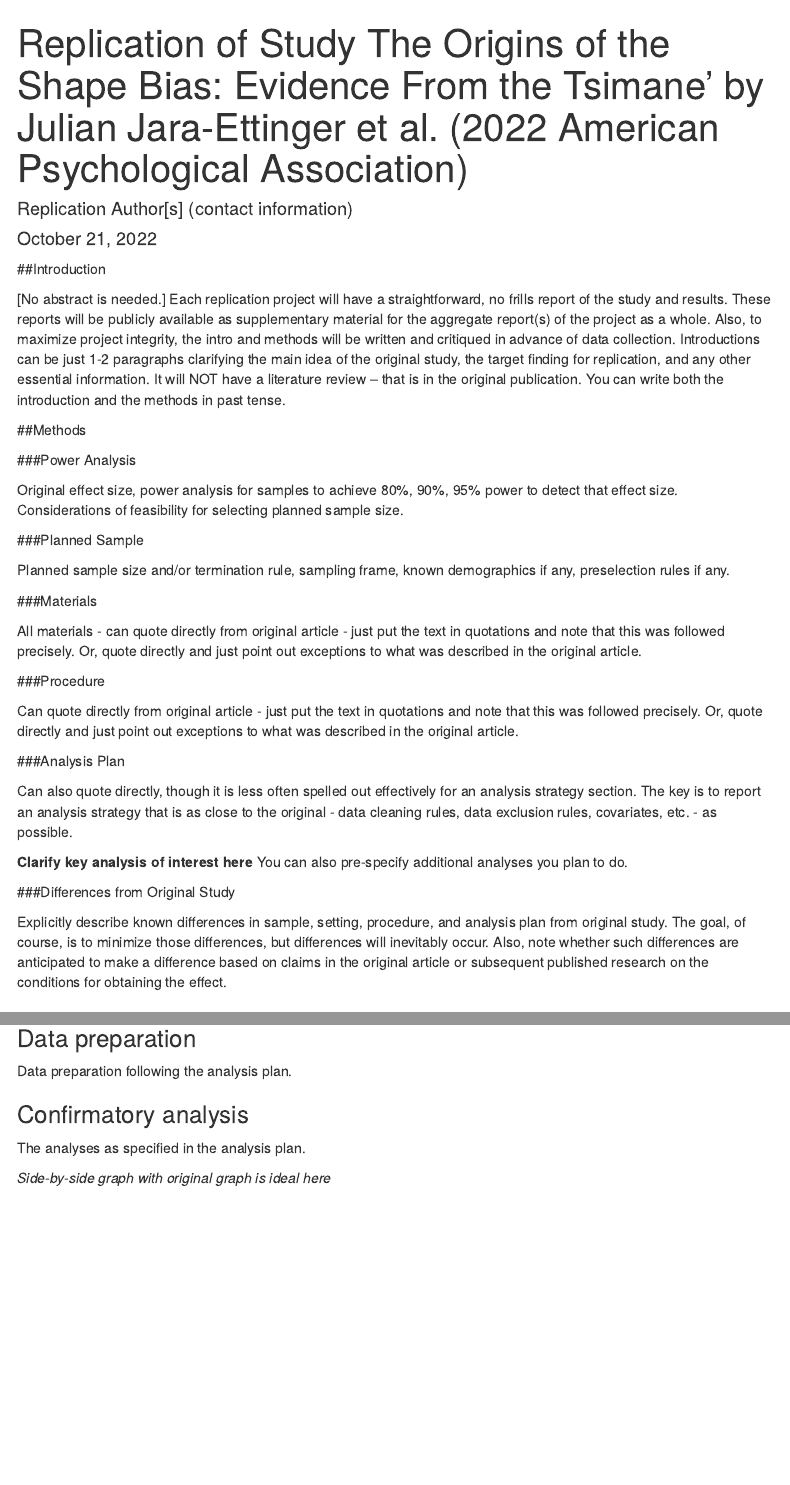
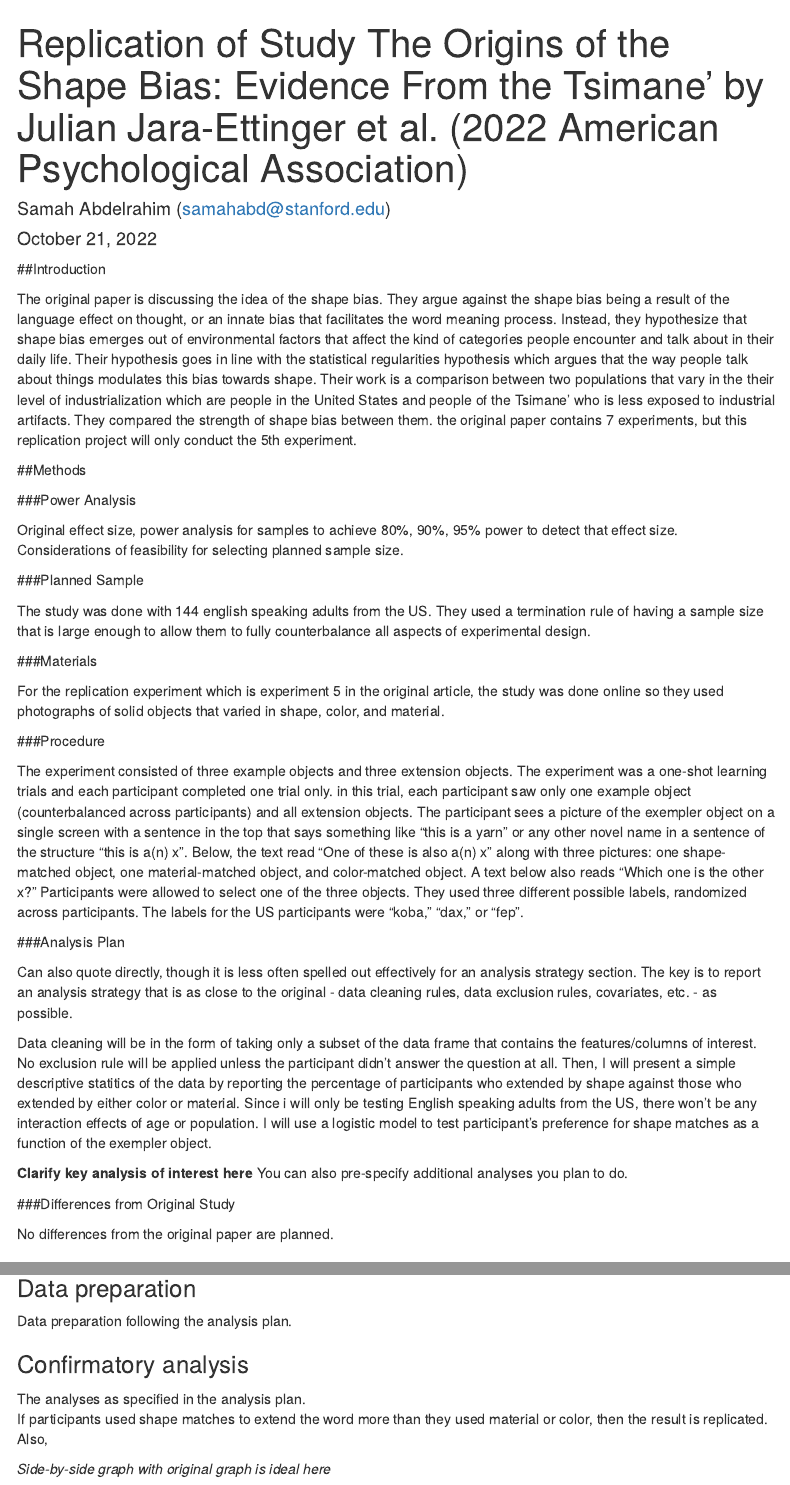
Before and after one commit to psych251/jara-ettinger2022, an R Markdown document (writeup/Replication Report Template.Rmd): the page in a window 1100 px wide, from its top, and a second part further down, joined at a grey line. Rendered offline with R 4.5, knitr and Pandoc, with nearby package versions; menus at the side of the page are left out.

Commit message:
first report

```diff
--- a/writeup/Replication Report Template.Rmd
+++ b/writeup/Replication Report Template.Rmd
@@ -1,6 +1,6 @@
 ---
 title: "Replication of Study The Origins of the Shape Bias: Evidence From the Tsimane’ by Julian Jara-Ettinger et al. (2022 American Psychological Association)"
-author: "Replication Author[s] (contact information)"
+author: "Samah Abdelrahim (samahabd@stanford.edu)"
 date: "`r format(Sys.time(), '%B %d, %Y')`"
 output:
   html_document:
@@ -14,8 +14,9 @@
 
 ##Introduction
 
-[No abstract is needed.]  Each replication project will have a straightforward, no frills report of the study and results.  These reports will be publicly available as supplementary material for the aggregate report(s) of the project as a whole.  Also, to maximize project integrity, the intro and methods will be written and critiqued in advance of data collection.  Introductions can be just 1-2 paragraphs clarifying the main idea of the original study, the target finding for replication, and any other essential information.  It will NOT have a literature review -- that is in the original publication. You can write both the introduction and the methods in past tense.
-
+The original paper is discussing the idea of the shape bias. They argue against the shape bias being a result of the language effect on thought, or an innate bias that facilitates the word meaning process. Instead, they hypothesize that shape bias emerges out of environmental factors that affect the kind of categories people encounter and talk about  in their daily life. Their hypothesis goes in line with the statistical regularities hypothesis which argues that the way people talk about things modulates this bias towards shape.
+Their work is a comparison between two populations that vary in the their level of industrialization which are people in the United States and people of the Tsimane’ who is less exposed to industrial artifacts. They compared the strength of shape bias between them.
+the original paper contains 7 experiments, but this replication project will only conduct the 5th experiment.
 
 ##Methods
 
@@ -25,25 +26,33 @@
 
 ###Planned Sample
 
-Planned sample size and/or termination rule, sampling frame, known demographics if any, preselection rules if any.
+The study was done with 144 english speaking adults from the US. They used a termination rule of having a sample size that is large enough to allow them to fully counterbalance all aspects of experimental design.
 
 ###Materials
 
-All materials - can quote directly from original article - just put the text in quotations and note that this was followed precisely.  Or, quote directly and just point out exceptions to what was described in the original article.
+For the replication experiment which is experiment 5 in the original article, the study was done online so they used photographs of solid objects that varied in shape, color, and material.
 
 ###Procedure
 
-Can quote directly from original article - just put the text in quotations and note that this was followed precisely.  Or, quote directly and just point out exceptions to what was described in the original article.
+The experiment consisted of three example objects and three extension objects. The experiment was a one-shot learning trials and each participant completed one trial only. in this trial, each participant saw only one example object (counterbalanced across participants) and all extension objects.
+The participant sees a picture of the exempler object on a single screen with a sentence in the top that says something like "this is a yarn" or any other novel name in a sentence of the structure "this is a(n) x". Below, the text read “One of these is also a(n) x” along with three pictures: one shape-matched object, one material-matched object, and color-matched object. A text below also reads “Which one is the other x?” Participants were allowed to select one of the three objects.
+They used three different possible labels, randomized across participants. The labels for the US participants were “koba,” “dax,” or “fep”.
 
 ###Analysis Plan
 
 Can also quote directly, though it is less often spelled out effectively for an analysis strategy section.  The key is to report an analysis strategy that is as close to the original - data cleaning rules, data exclusion rules, covariates, etc. - as possible.
 
+Data cleaning will be in the form of taking only a subset of the data frame that contains the features/columns of interest. No exclusion rule will be applied unless the participant didn't answer the question at all.
+Then, I will present a simple descriptive statitics of the data by reporting the percentage of participants who extended by shape against those who extended by either color or material.
+Since i will only be testing English speaking adults from the US, there won't be any interaction effects of age or population.
+I will use a logistic model to test participant's preference for shape matches as a function of the exempler object.
+
 **Clarify key analysis of interest here**  You can also pre-specify additional analyses you plan to do.
 
 ###Differences from Original Study
 
-Explicitly describe known differences in sample, setting, procedure, and analysis plan from original study.  The goal, of course, is to minimize those differences, but differences will inevitably occur.  Also, note whether such differences are anticipated to make a difference based on claims in the original article or subsequent published research on the conditions for obtaining the effect.
+No differences from the original paper are planned.
+
 
 ### Methods Addendum (Post Data Collection)
 
@@ -78,6 +87,7 @@
 ### Confirmatory analysis
 
 The analyses as specified in the analysis plan.
+If participants used shape matches to extend the word more than they used material or color, then the result is replicated. Also,
 
 *Side-by-side graph with original graph is ideal here*
 
```
Also changed, not shown: writeup/Proposal - Class 251.Rmd (+1 -1 lines), writeup/Replication Report Template.Rmd (2 more changed lines), 1 other file.
